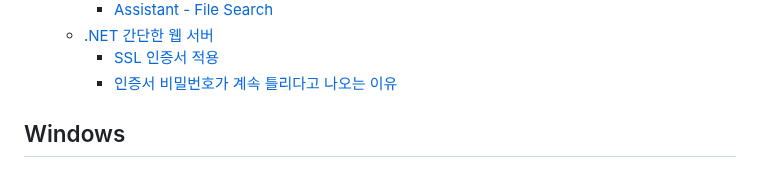
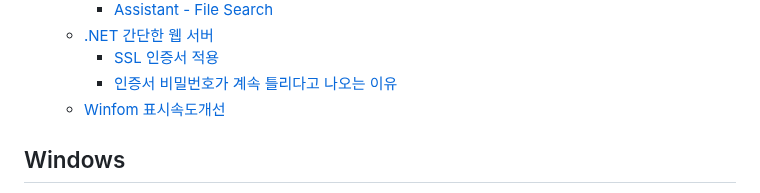
Before and after one commit to jyseok85/jyseok85.github.io, a Markdown page: SUMMARY.md, the part around the change. GitHub-like rendering.

```diff
--- a/SUMMARY.md
+++ b/SUMMARY.md
@@ -33,6 +33,7 @@
   * [.NET 간단한 웹 서버](history/2024/.net/README.md)
     * [SSL 인증서 적용](history/2024/.net/ssl.md)
     * [인증서 비밀번호가 계속 틀리다고 나오는 이유](history/2024/.net/undefined.md)
+  * [Winfom 표시속도개선](history/2024/winfom.md)
 
 ## Windows
 
```
Also changed, not shown: history/2024/winfom.md (added, +1 -0 lines).
